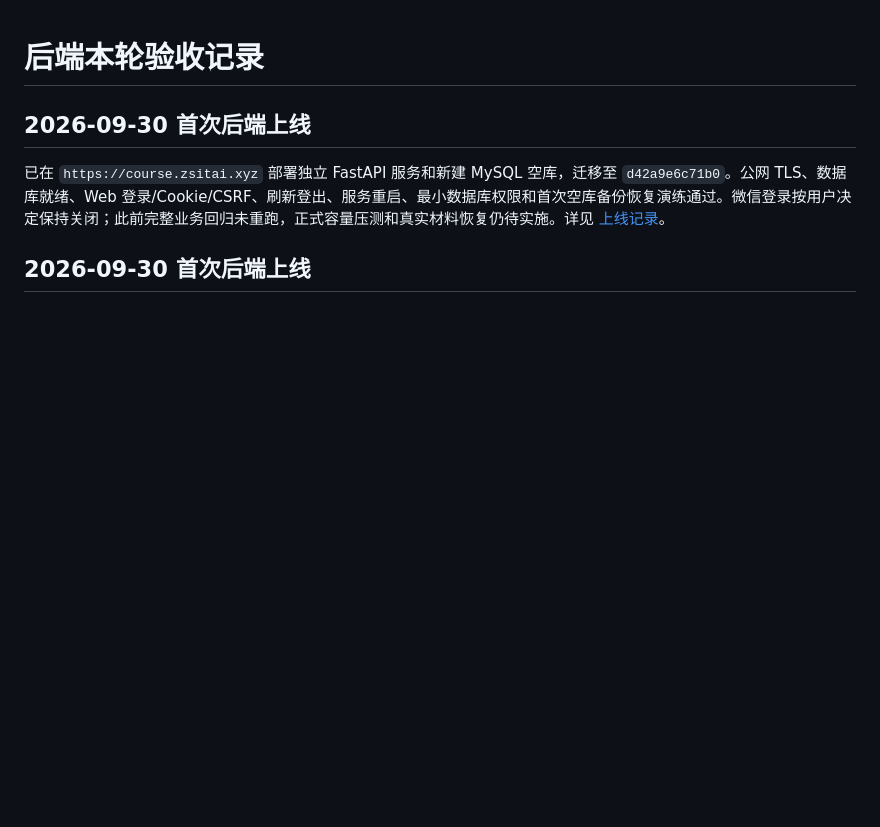
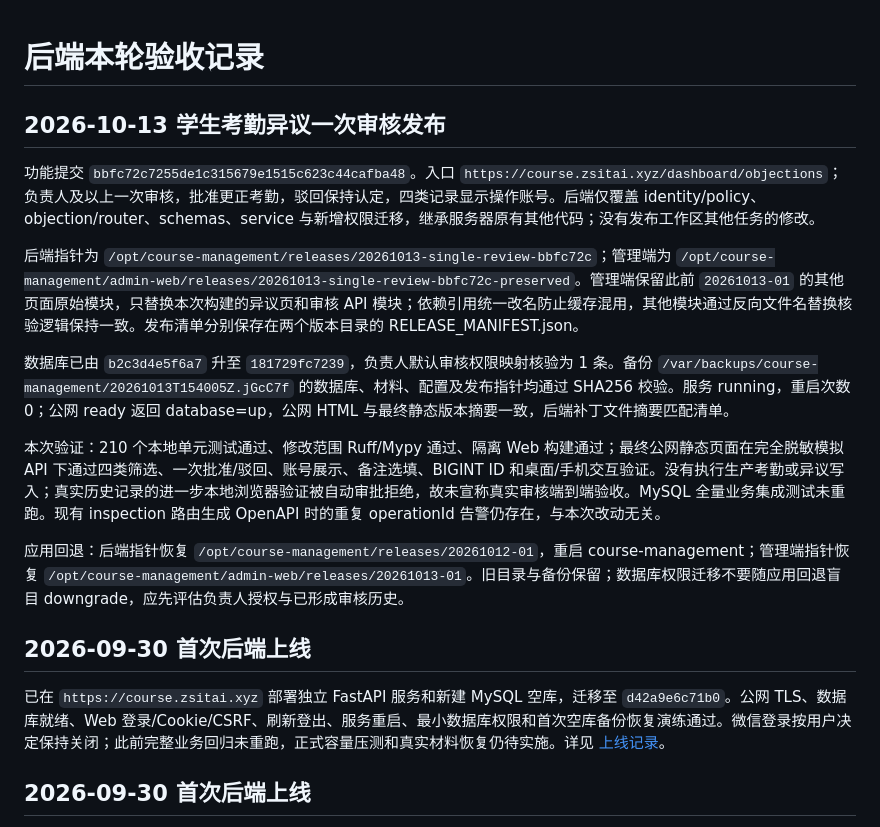
Before and after one commit to Ouroboros-ga/CourseManagement, a Markdown page: docs/RELEASE_ACCEPTANCE.md, the part around the change. Drawn GitHub-style; blank space fills up the shorter version.

Commit message:
docs: record single objection review deployment and verification

```diff
--- a/docs/RELEASE_ACCEPTANCE.md
+++ b/docs/RELEASE_ACCEPTANCE.md
@@ -1,4 +1,16 @@
 # 后端本轮验收记录
+
+## 2026-10-13 学生考勤异议一次审核发布
+
+功能提交 `bbfc72c7255de1c315679e1515c623c44cafba48`。入口 `https://course.zsitai.xyz/dashboard/objections`；负责人及以上一次审核，批准更正考勤，驳回保持认定，四类记录显示操作账号。后端仅覆盖 identity/policy、objection/router、schemas、service 与新增权限迁移，继承服务器原有其他代码；没有发布工作区其他任务的修改。
+
+后端指针为 `/opt/course-management/releases/20261013-single-review-bbfc72c`；管理端为 `/opt/course-management/admin-web/releases/20261013-single-review-bbfc72c-preserved`。管理端保留此前 `20261013-01` 的其他页面原始模块，只替换本次构建的异议页和审核 API 模块；依赖引用统一改名防止缓存混用，其他模块通过反向文件名替换核验逻辑保持一致。发布清单分别保存在两个版本目录的 RELEASE_MANIFEST.json。
+
+数据库已由 `b2c3d4e5f6a7` 升至 `181729fc7239`，负责人默认审核权限映射核验为 1 条。备份 `/var/backups/course-management/20261013T154005Z.jGcC7f` 的数据库、材料、配置及发布指针均通过 SHA256 校验。服务 running，重启次数 0；公网 ready 返回 database=up，公网 HTML 与最终静态版本摘要一致，后端补丁文件摘要匹配清单。
+
+本次验证：210 个本地单元测试通过、修改范围 Ruff/Mypy 通过、隔离 Web 构建通过；最终公网静态页面在完全脱敏模拟 API 下通过四类筛选、一次批准/驳回、账号展示、备注选填、BIGINT ID 和桌面/手机交互验证。没有执行生产考勤或异议写入；真实历史记录的进一步本地浏览器验证被自动审批拒绝，故未宣称真实审核端到端验收。MySQL 全量业务集成测试未重跑。现有 inspection 路由生成 OpenAPI 时的重复 operationId 告警仍存在，与本次改动无关。
+
+应用回退：后端指针恢复 `/opt/course-management/releases/20261012-01`，重启 course-management；管理端指针恢复 `/opt/course-management/admin-web/releases/20261013-01`。旧目录与备份保留；数据库权限迁移不要随应用回退盲目 downgrade，应先评估负责人授权与已形成审核历史。
 
 ## 2026-09-30 首次后端上线
 
```
Also changed, not shown: docs/API_CONTRACT.md (+1 -1 lines).
